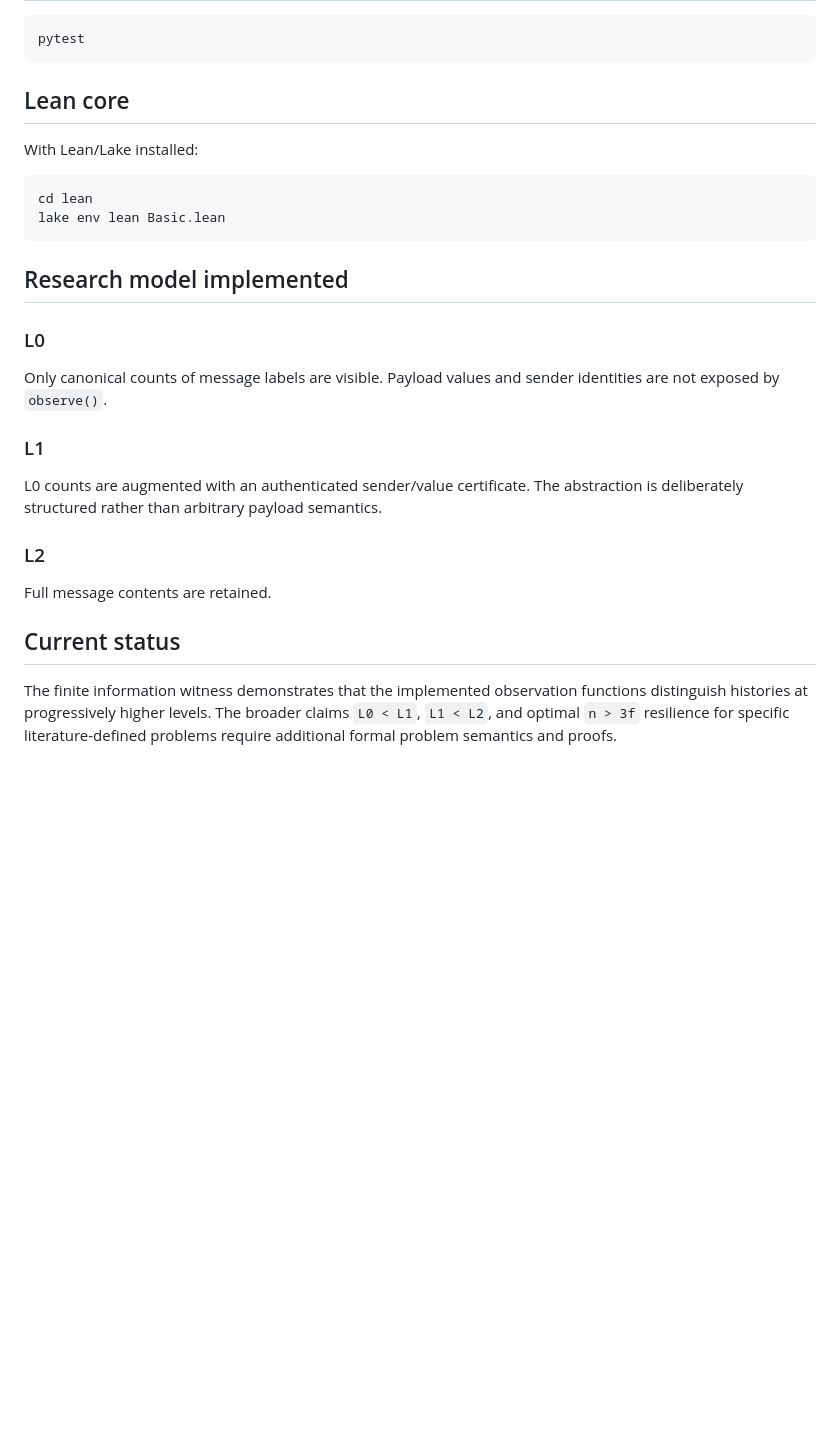
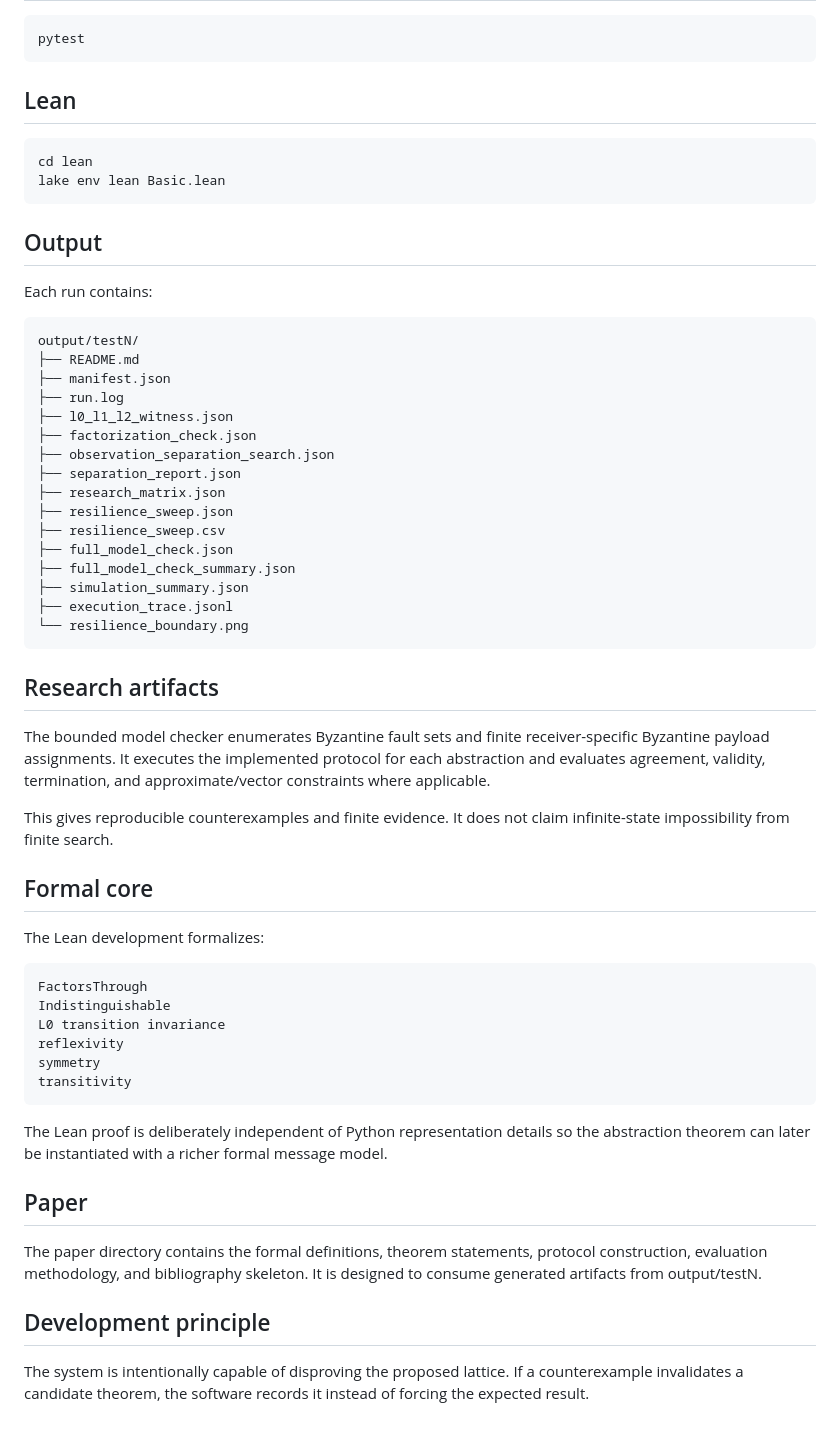
Before and after one commit to Verlopat/021, a Markdown page: README.md, the part around one of its changes. Drawn GitHub-style; blank space fills up the shorter version.

````diff
--- a/README.md
+++ b/README.md
@@ -67,26 +80,61 @@ Copy `.env.example` to `.env` and override values such as `RANDOM_SEED`, `DEFAUL
 pytest
 ```
 
-## Lean core
-
-With Lean/Lake installed:
+## Lean
 
 ```bash
 cd lean
 lake env lean Basic.lean
 ```
 
-## Research model implemented
+## Output
 
-### L0
-Only canonical counts of message labels are visible. Payload values and sender identities are not exposed by `observe()`.
+Each run contains:
 
-### L1
-L0 counts are augmented with an authenticated sender/value certificate. The abstraction is deliberately structured rather than arbitrary payload semantics.
+```text
+output/testN/
+├── README.md
+├── manifest.json
+├── run.log
+├── l0_l1_l2_witness.json
+├── factorization_check.json
+├── observation_separation_search.json
+├── separation_report.json
+├── research_matrix.json
+├── resilience_sweep.json
+├── resilience_sweep.csv
+├── full_model_check.json
+├── full_model_check_summary.json
+├── simulation_summary.json
+├── execution_trace.jsonl
+└── resilience_boundary.png
+```
 
-### L2
-Full message contents are retained.
+## Research artifacts
 
-## Current status
+The bounded model checker enumerates Byzantine fault sets and finite receiver-specific Byzantine payload assignments. It executes the implemented protocol for each abstraction and evaluates agreement, validity, termination, and approximate/vector constraints where applicable.
 
-The finite information witness demonstrates that the implemented observation functions distinguish histories at progressively higher levels. The broader claims `L0 < L1`, `L1 < L2`, and optimal `n > 3f` resilience for specific literature-defined problems require additional formal problem semantics and proofs.
+This gives reproducible counterexamples and finite evidence. It does not claim infinite-state impossibility from finite search.
+
+## Formal core
+
+The Lean development formalizes:
+
+```text
+FactorsThrough
+Indistinguishable
+L0 transition invariance
+reflexivity
+symmetry
+transitivity
+```
+
+The Lean proof is deliberately independent of Python representation details so the abstraction theorem can later be instantiated with a richer formal message model.
+
+## Paper
+
+The paper directory contains the formal definitions, theorem statements, protocol construction, evaluation methodology, and bibliography skeleton. It is designed to consume generated artifacts from output/testN.
+
+## Development principle
+
+The system is intentionally capable of disproving the proposed lattice. If a counterexample invalidates a candidate theorem, the software records it instead of forcing the expected result.
````
Also changed, not shown: other parts of README.md (+50 -37 lines).
